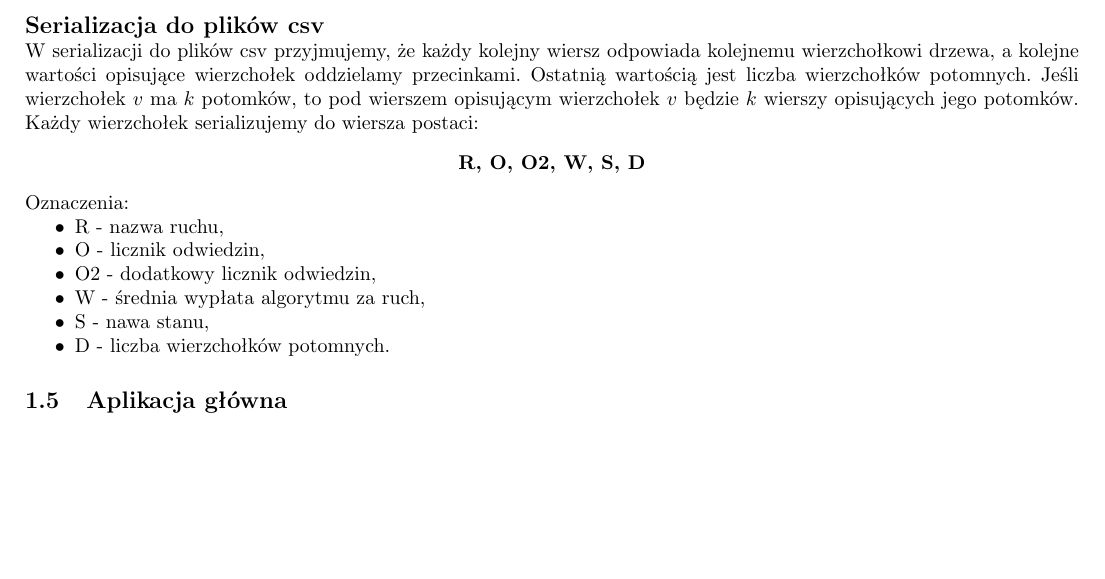
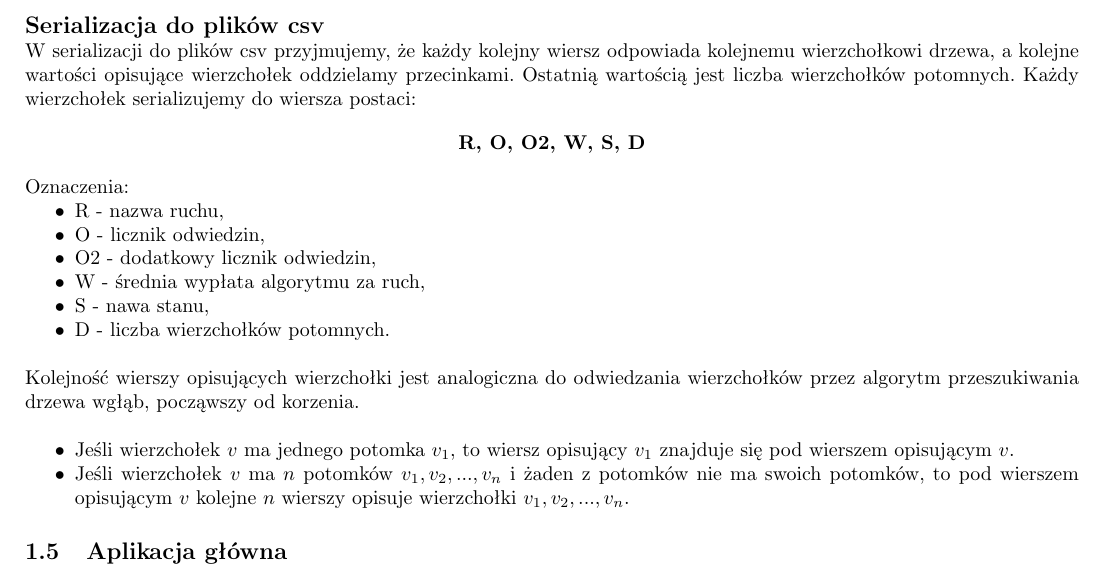
Before and after one commit to patrykf-dev/uct-visualisation-thesis, a LaTeX paper (doc/projekt-zespolowy-02/projekt-zespolowy-02.tex): part of page 6 of 15, cut so that both start at the same text, the shorter picture padded with empty space. Compiled offline with pdfLaTeX.

Commit message:
Fix csv serialization description

```diff
--- a/doc/projekt-zespolowy-02/projekt-zespolowy-02.tex
+++ b/doc/projekt-zespolowy-02/projekt-zespolowy-02.tex
@@ -205,7 +205,8 @@ def find_next_move(current_state):
 
 
 	\noindent \textbf{\large Serializacja do plików csv} \\
-	W serializacji do plików csv przyjmujemy, że każdy kolejny wiersz odpowiada kolejnemu wierzchołkowi drzewa, a kolejne wartości opisujące wierzchołek oddzielamy przecinkami. Ostatnią wartością jest liczba wierzchołków potomnych. Jeśli wierzchołek $v$ ma $k$ potomków, to pod wierszem opisującym wierzchołek $v$ będzie $k$ wierszy opisujących jego potomków. Każdy wierzchołek serializujemy do wiersza postaci:
+	W serializacji do plików csv przyjmujemy, że każdy kolejny wiersz odpowiada kolejnemu wierzchołkowi drzewa, a kolejne wartości opisujące wierzchołek oddzielamy przecinkami. Ostatnią wartością jest liczba wierzchołków potomnych. Każdy wierzchołek serializujemy do wiersza postaci:
+
 	\begin{center}
 		\textbf{R, O, O2, W, S, D}
 	\end{center}
@@ -216,7 +217,13 @@ def find_next_move(current_state):
 		\item O2 - dodatkowy licznik odwiedzin,
 		\item W - średnia wypłata algorytmu za ruch,
 		\item S - nawa stanu,
-		\item D - liczba wierzchołków potomnych.
+		\item D - liczba wierzchołków potomnych.\\
+	\end{itemize}
+
+	\noindent Kolejność wierszy opisujących wierzchołki jest analogiczna do odwiedzania wierzchołków przez algorytm przeszukiwania drzewa wgłąb, począwszy od korzenia.\\
+	\begin{itemize}
+		\item Jeśli wierzchołek $v$ ma jednego potomka $v_1$, to wiersz opisujący $v_1$ znajduje się pod wierszem opisującym $v$.
+		\item Jeśli wierzchołek $v$ ma $n$ potomków $v_1, v_2, ..., v_n$ i żaden z potomków nie ma swoich potomków, to pod wierszem opisującym $v$ kolejne $n$ wierszy opisuje wierzchołki $v_1, v_2, ..., v_n$.
 	\end{itemize}
 
 	\subsection{Aplikacja główna}
```
Also changed, not shown: doc/projekt-zespolowy-02/projekt-zespolowy-02.pdf.
